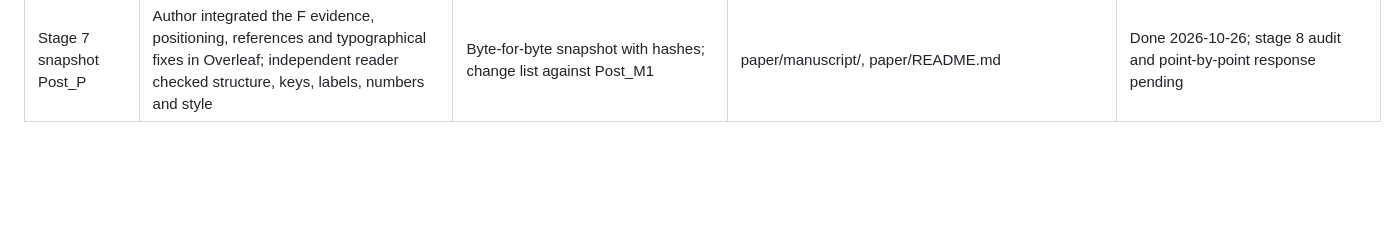
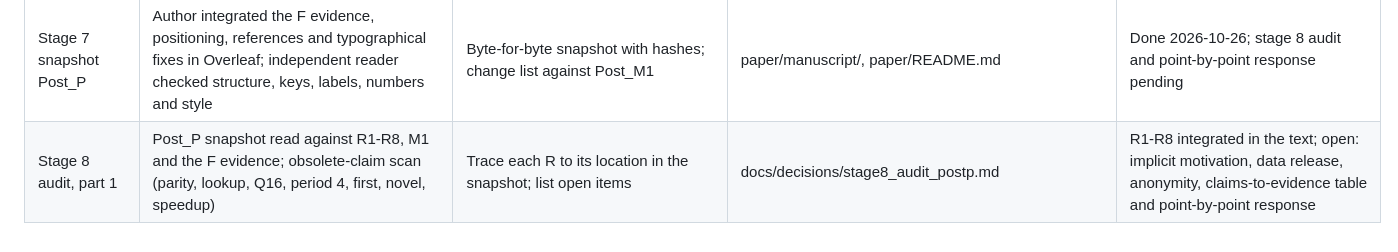
Before and after one commit to amontejocys/ec-point-order-finding, a Markdown page: docs/revision_log.md, the part around the change. Drawn GitHub-style; blank space fills up the shorter version.

```diff
--- a/docs/revision_log.md
+++ b/docs/revision_log.md
@@ -50,3 +50,4 @@ only M1/M2; stages 3-8 are not automatically M3-M8.
 | P5 evidence assessment and integration package | P2/P3/P4 independently checked; author confirms advisor accepts integration plus characterization | Claim/evidence matrix, bounded private before/after proposals, one data-derived figure and updated response evidence inventory; signed review notes remain untouched | docs/decisions/m2_f_p5_assessment.md, paper/figures/, paper/response_to_reviewer.md (manuscript fragments in the author's private notes) | Prepared for final package review and author commit; stage-7 Overleaf integration and stage-8/R8 closure pending; no new scientific run or manuscript edit |
 | P5 independent reader check | All 11 private fragment anchors found in the snapshot; appendix bound chain reproduces the 443 rule; figure inputs hash-guarded and values match the table; 132 quick tests | Approve the P5 package for the author commit after removing tracked path references to the author-only notes and correcting one rounded digit in the private fragments | docs/decisions/m2_f_p5_assessment.md | Reviewed 2026-10-18; stage 7 (Overleaf by the author) may start |
 | Stage 7 snapshot Post_P | Author integrated the F evidence, positioning, references and typographical fixes in Overleaf; independent reader checked structure, keys, labels, numbers and style | Byte-for-byte snapshot with hashes; change list against Post_M1 | paper/manuscript/, paper/README.md | Done 2026-10-26; stage 8 audit and point-by-point response pending |
+| Stage 8 audit, part 1 | Post_P snapshot read against R1-R8, M1 and the F evidence; obsolete-claim scan (parity, lookup, Q16, period 4, first, novel, speedup) | Trace each R to its location in the snapshot; list open items | docs/decisions/stage8_audit_postp.md | R1-R8 integrated in the text; open: implicit motivation, data release, anonymity, claims-to-evidence table and point-by-point response |
```
Also changed, not shown: docs/decisions/stage8_audit_postp.md (added, +67 -0 lines).
